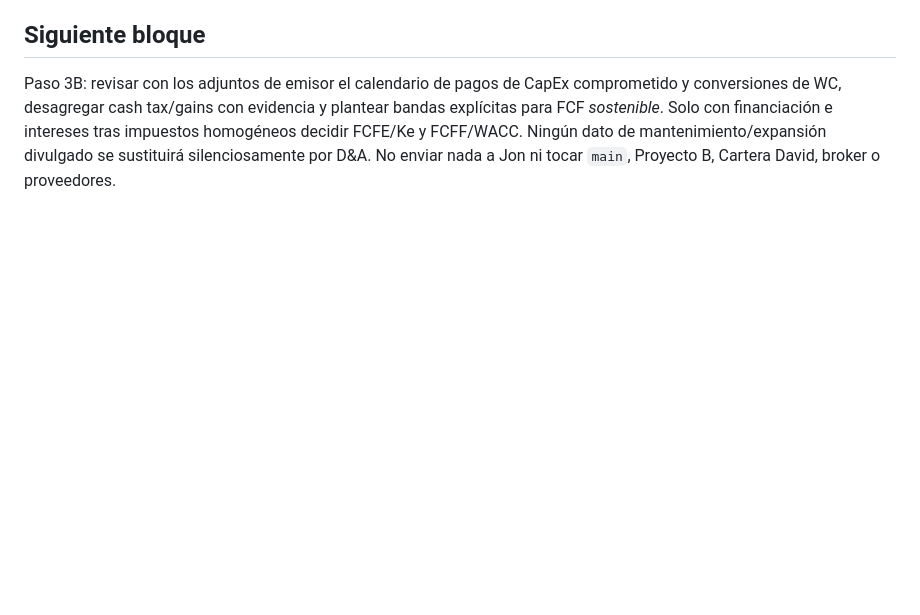
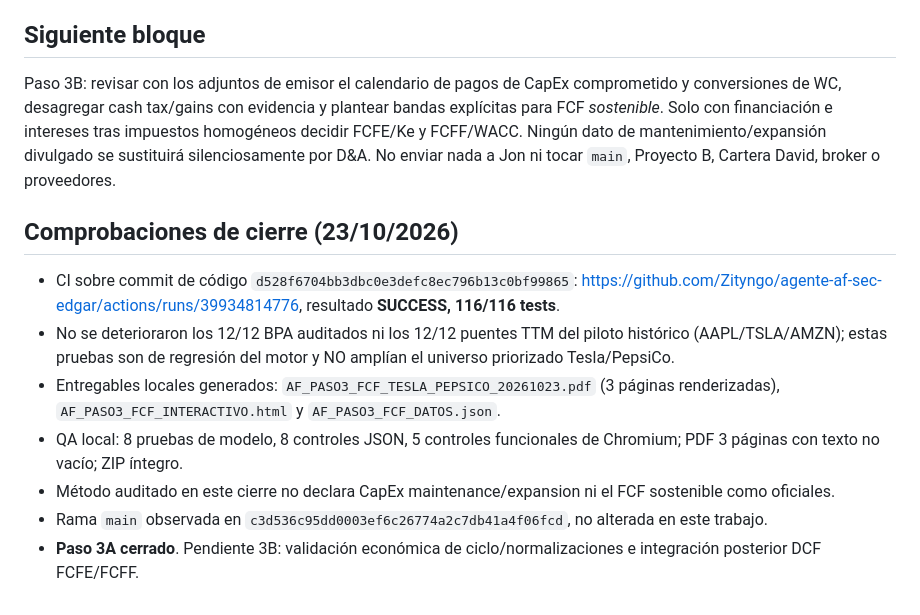
Before and after one commit to Zityngo/agente-af-sec-edgar, a Markdown page: docs/QA_PASO3_FCF_SOSTENIBLE_TSLA_PEP_2026-10-23.md, the part around the change. GitHub-like rendering; blank space fills up the shorter version.

Commit message:
Cierre QA Paso 3A FCF Tesla PepsiCo: CI 116/116 y reportes revisados

```diff
--- a/docs/QA_PASO3_FCF_SOSTENIBLE_TSLA_PEP_2026-10-23.md
+++ b/docs/QA_PASO3_FCF_SOSTENIBLE_TSLA_PEP_2026-10-23.md
@@ -29,3 +29,12 @@ Se retoma la revisión previa de 291 coincidencias SEC y 14 conciliaciones ident
 ## Siguiente bloque
 Paso 3B: revisar con los adjuntos de emisor el calendario de pagos de CapEx comprometido y conversiones de WC, desagregar cash tax/gains con evidencia y plantear bandas explícitas para FCF *sostenible*. Solo con financiación e intereses tras impuestos homogéneos decidir FCFE/Ke y FCFF/WACC. Ningún dato de mantenimiento/expansión divulgado se sustituirá silenciosamente por D&A.
 No enviar nada a Jon ni tocar `main`, Proyecto B, Cartera David, broker o proveedores.
+
+## Comprobaciones de cierre (23/10/2026)
+- CI sobre commit de código `d528f6704bb3dbc0e3defc8ec796b13c0bf99865`: https://github.com/Zityngo/agente-af-sec-edgar/actions/runs/39934814776, resultado **SUCCESS, 116/116 tests**.
+- No se deterioraron los 12/12 BPA auditados ni los 12/12 puentes TTM del piloto histórico (AAPL/TSLA/AMZN); estas pruebas son de regresión del motor y NO amplían el universo priorizado Tesla/PepsiCo.
+- Entregables locales generados: `AF_PASO3_FCF_TESLA_PEPSICO_20261023.pdf` (3 páginas renderizadas), `AF_PASO3_FCF_INTERACTIVO.html` y `AF_PASO3_FCF_DATOS.json`.
+- QA local: 8 pruebas de modelo, 8 controles JSON, 5 controles funcionales de Chromium; PDF 3 páginas con texto no vacío; ZIP íntegro.
+- Método auditado en este cierre no declara CapEx maintenance/expansion ni el FCF sostenible como oficiales.
+- Rama `main` observada en `c3d536c95dd0003ef6c26774a2c7db41a4f06fcd`, no alterada en este trabajo.
+- **Paso 3A cerrado**. Pendiente 3B: validación económica de ciclo/normalizaciones e integración posterior DCF FCFE/FCFF.
```
